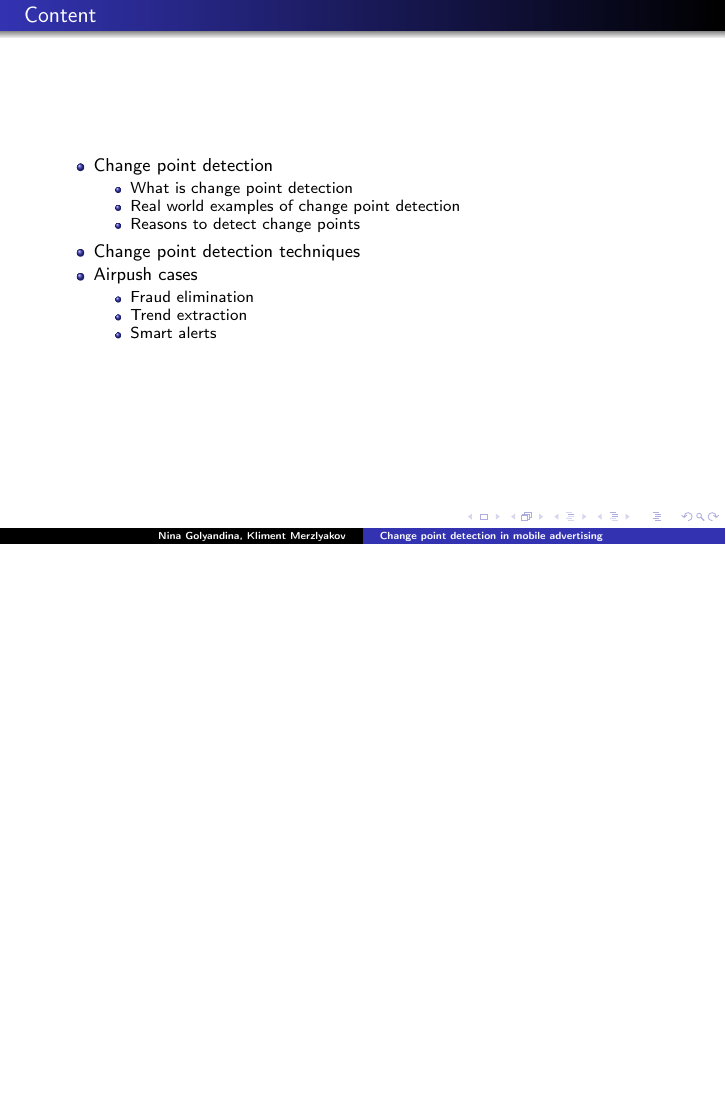
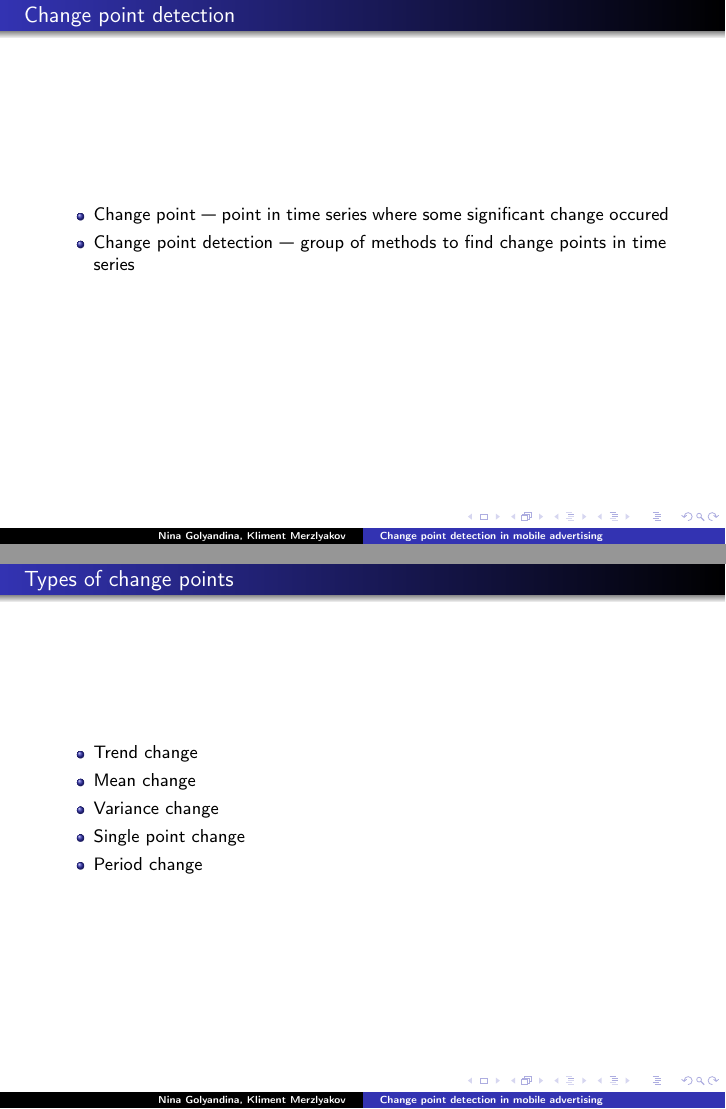
Before and after one commit to Klimmy/ssa-cardiff-seminar, LaTeX slides (tex/change point presentation.tex): page 2 of 2 before the commit and pages 3 and 4 of 5 after it, the two joined at a grey line, the shorter picture padded with empty space. Compiled offline with pdfLaTeX.

Commit message:
presentation

```diff
--- a/tex/change point presentation.tex
+++ b/tex/change point presentation.tex
@@ -59,3 +59,23 @@
 \end{frame}
 
 
+\begin{frame}
+    \frametitle{Change point detection}
+
+    \begin{itemize}
+    	\item Change point --- point in time series where some significant change occured
+	\item Change point detection --- group of methods to find change points in time series
+    \end{itemize}
+\end{frame}
+
+\begin{frame}
+    \frametitle{Types of change points}
+
+    \begin{itemize}
+    	\item Trend change
+	\item Mean change
+	\item Variance change
+	\item Single point change
+	\item Period change
+    \end{itemize}
+\end{frame}
```
Also changed, not shown: tex/change point presentation.pdf (added), tex/change point presentation.tex (9 more changed lines).
